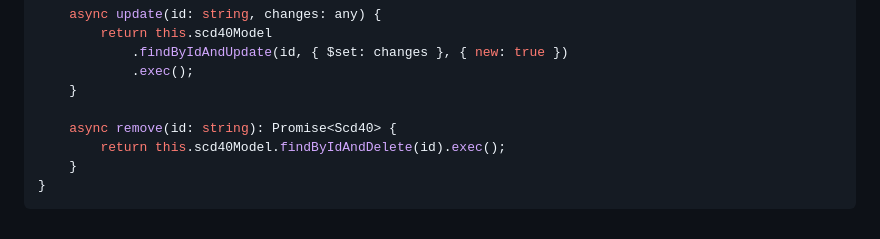
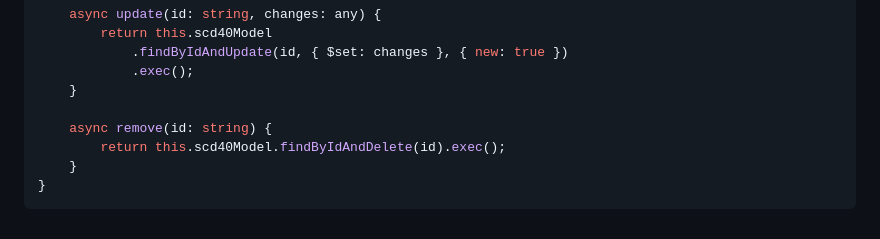
Before and after one commit to santiagoSuarez219/full_stack_javascript_iot, a Markdown page: README.md, the part around the change. Rendered like a GitHub page.

Commit message:
Refactor remove method in Scd40Service

```diff
--- a/README.md
+++ b/README.md
@@ -744,7 +744,7 @@ export class Scd40Service {
             .exec();
     }
 
-    async remove(id: string): Promise<Scd40> {
+    async remove(id: string) {
         return this.scd40Model.findByIdAndDelete(id).exec();
     }
 }
```
